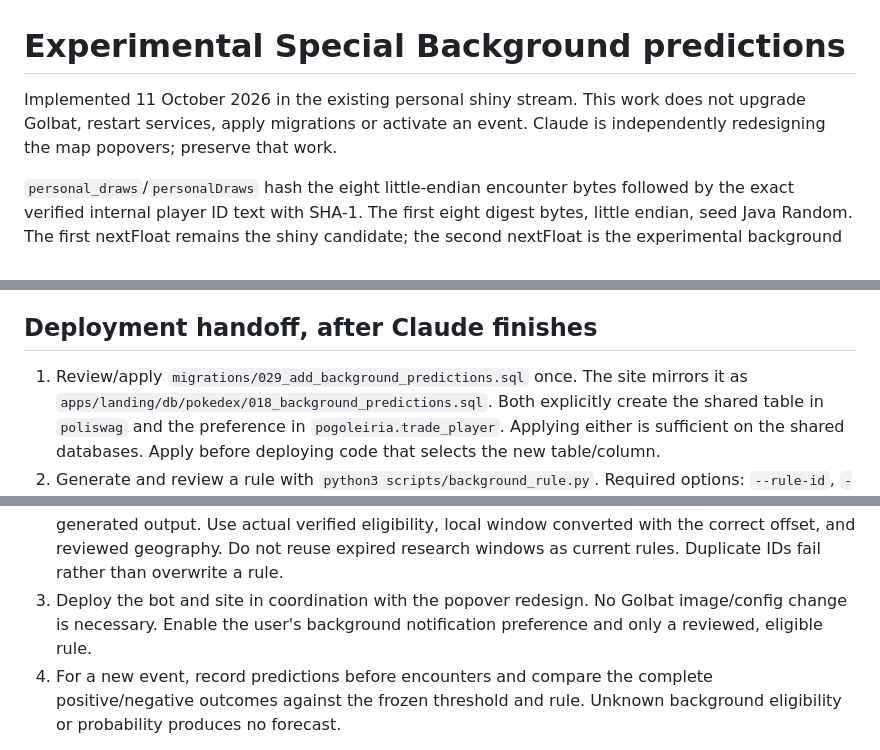
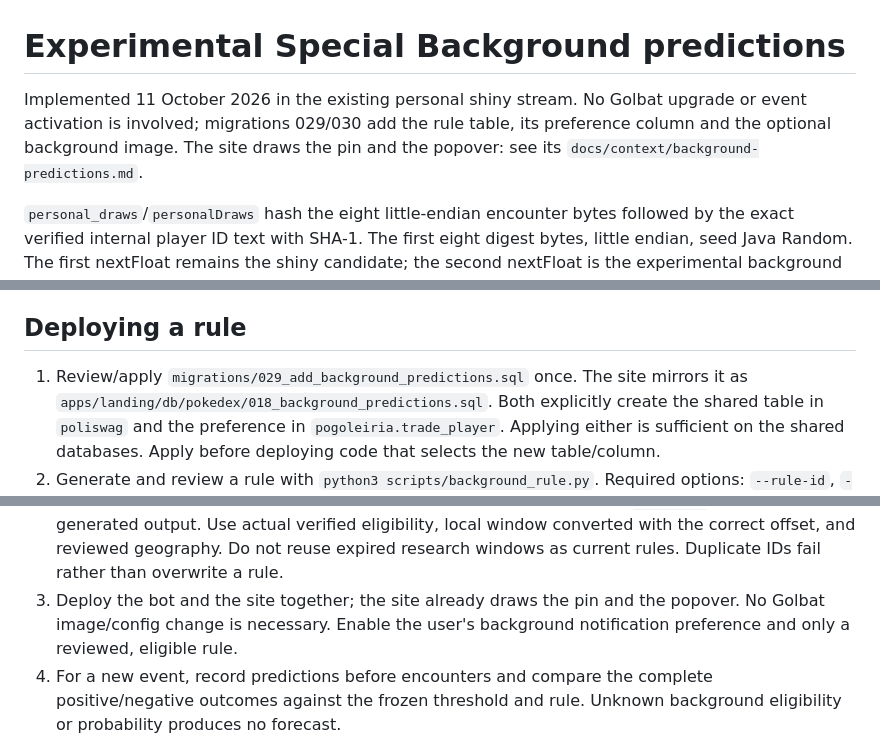
Before and after one commit to rubendgpedrosa/Poliswag, a Markdown page: docs/context/background-predictions.md, 3 parts joined by grey strips. GitHub-like rendering.

Commit message:
Drop the finished popover handoff from the background prediction notes
The file opened by telling agents the map popovers were being redesigned elsewhere and to preserve that work, and closed its deploy steps by asking for a coordinated deploy. The site draws the pin and popover now, so point at the site's own context file instead and name what the two migrations actually add. Dated detail stays; no behaviour changes.

```diff
--- a/docs/context/background-predictions.md
+++ b/docs/context/background-predictions.md
@@ -1,8 +1,9 @@
 # Experimental Special Background predictions
 
-Implemented 11 October 2026 in the existing personal shiny stream. This work
-does not upgrade Golbat, restart services, apply migrations or activate an event.
-Claude is independently redesigning the map popovers; preserve that work.
+Implemented 11 October 2026 in the existing personal shiny stream. No Golbat
+upgrade or event activation is involved; migrations 029/030 add the rule table,
+its preference column and the optional background image. The site draws the pin
+and the popover: see its `docs/context/background-predictions.md`.
 
 `personal_draws`/`personalDraws` hash the eight little-endian encounter bytes
 followed by the exact verified internal player ID text with SHA-1. The first
@@ -75,7 +76,7 @@ editing, `POST /api/dts/reload`). If Poracle refuses, the bot's own embed goes
 out with the same emoji and colour. The event's label is only in that
 fallback: Poracle's template knows nothing of the rule.
 
-## Deployment handoff, after Claude finishes
+## Deploying a rule
 
 1. Review/apply `migrations/029_add_background_predictions.sql` once. The site
    mirrors it as `apps/landing/db/pokedex/018_background_predictions.sql`.
@@ -94,9 +95,9 @@ fallback: Poracle's template knows nothing of the rule.
    output. Use actual verified eligibility, local window converted with the
    correct offset, and reviewed geography. Do not reuse expired research
    windows as current rules. Duplicate IDs fail rather than overwrite a rule.
-3. Deploy the bot and site in coordination with the popover redesign. No
-   Golbat image/config change is necessary. Enable the user's background
-   notification preference and only a reviewed, eligible rule.
+3. Deploy the bot and the site together; the site already draws the pin and
+   the popover. No Golbat image/config change is necessary. Enable the user's
+   background notification preference and only a reviewed, eligible rule.
 4. For a new event, record predictions before encounters and compare the
    complete positive/negative outcomes against the frozen threshold and rule.
    Unknown background eligibility or probability produces no forecast.
```
Also changed, not shown: docs/reviews/2026-09-25-hundo-alerts-audit.md (renamed from docs/context/hundo-alerts-audit-2026-09-25.md).
